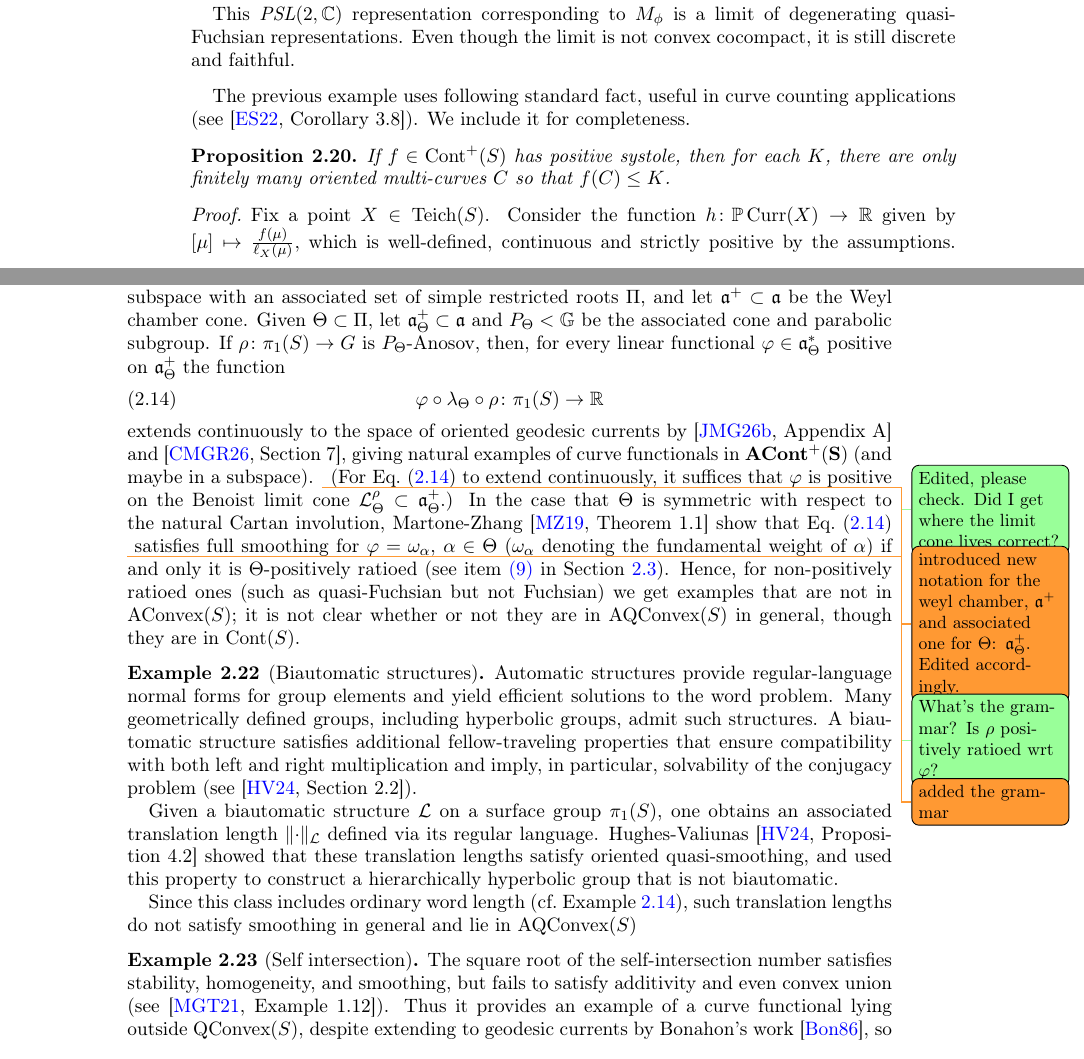
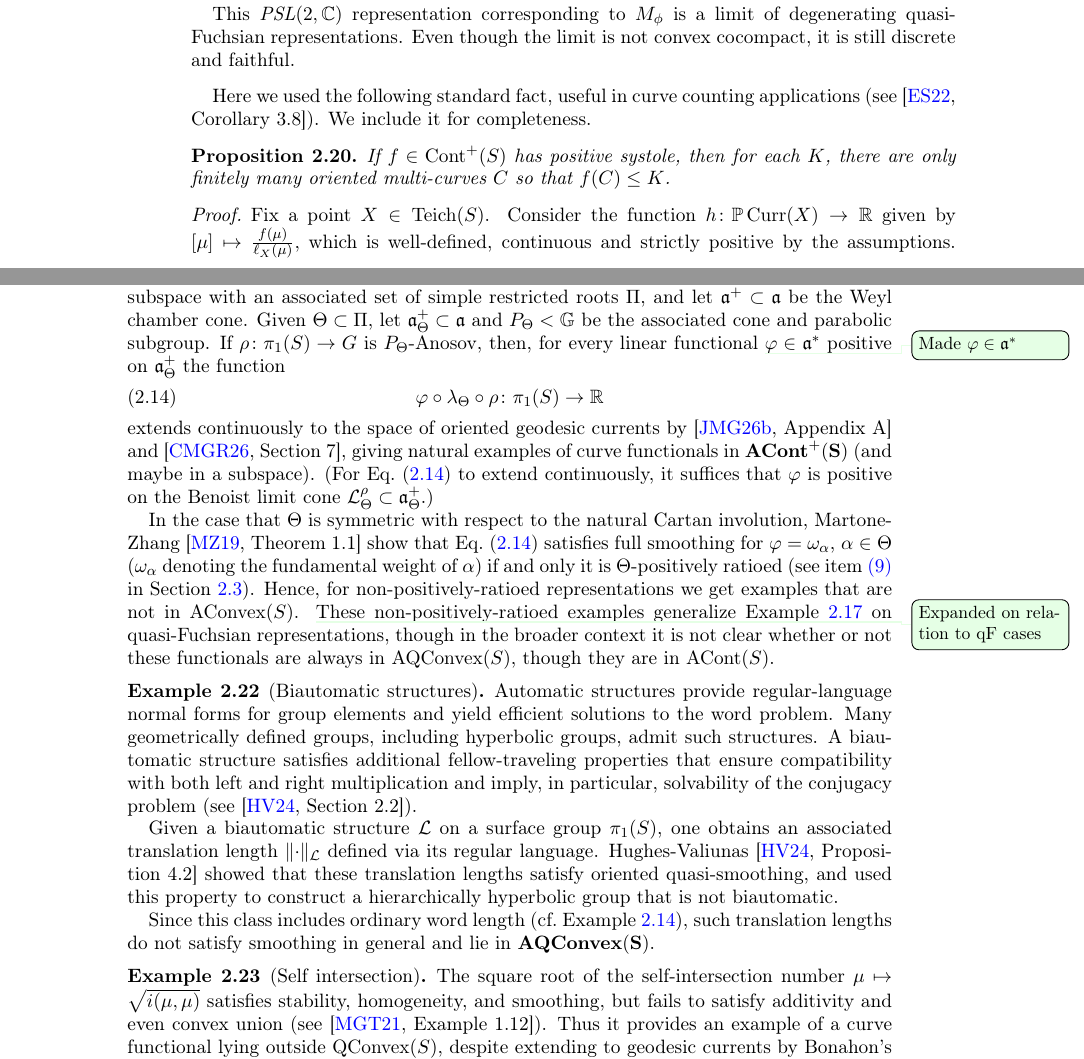
Before and after one commit to dpthurst/Currents-and-intersections, a LaTeX paper (Intersections.tex, which reads functionals.tex): two parts of pages 14 and 15 of 101, joined at a grey line, cut so that both start at the same text. Compiled offline with pdfLaTeX.

Commit message:
Further edits

```diff
--- a/functionals.tex
+++ b/functionals.tex
@@ -711,7 +711,7 @@ Does $K \to \infty$ as the quasi-Fuchsian constant of~$\rho$ goes to~$\infty$?
 \end{example}
 
 
-The previous example uses following standard fact, useful in curve
+Here we used the following standard fact, useful in curve
 counting applications (see \cite[Corollary~3.8]{ES22:GeodesicCount}).
 We include it for completeness.
 \begin{proposition}\label{prop:pos-systole}
@@ -739,7 +739,9 @@ roots $\Pi$, and let $\mathfrak{a}^+ \subset \mathfrak{a}$ be the Weyl chamber c
 $\mathfrak{a}_\Theta^+ \subset\mathfrak{a}$ and $P_\Theta<\mathbb{G}$ be the
 associated cone and parabolic subgroup. If
 $\rho\colon\pi_1(S)\to G$ is $P_\Theta$-Anosov, then, for every
-linear functional $\varphi\in\mathfrak{a}_\Theta^*$ positive on $\mathfrak{a}_\Theta^+$ the function
+linear functional
+\DPTfyi{Made $\varphi\in\mathfrak{a}^*$}
+$\varphi\in\mathfrak{a}^*$ positive on $\mathfrak{a}_\Theta^+$ the function
 \begin{equation}\label{eq:higher-rank-funct}
 \varphi\circ\lambda_\Theta\circ\rho\colon\pi_1(S)\to\mathbb{R}
 \end{equation}
@@ -747,23 +749,26 @@ extends continuously to the space of oriented geodesic currents
 by~\cite[Appendix~A]{JMG26:Horoboundary}
 and~\cite[Section~7]{CMGR26:GreenMetrics}, giving natural examples of
 curve functionals in $\mathbf{\bACont^+(S)}$ (and maybe in a subspace).
-\DPTtodo{Edited, please check. Did I get where the limit cone lives correct?}
-\DMGtodo{introduced new notation for the weyl chamber, $\mathfrak{a}^+$ and associated one for $\Theta$: $\mathfrak{a}^+_\Theta$. Edited accordingly.}
 (For Eq.~\eqref{eq:higher-rank-funct} to
 extend continuously, it
 suffices that $\varphi$ is positive on the Benoist limit
 cone~$\mathcal{L}_\Theta^\rho \subset \mathfrak{a}_\Theta^+$.)
+
 In the case that $\Theta$ is symmetric with respect to the natural Cartan involution, Martone-Zhang
 \cite[Theorem~1.1]{MZ19:PositivelyRatioed} show
 that Eq.~\eqref{eq:higher-rank-funct}
-\DPTtodo{What's the grammar? Is $\rho$ positively ratioed wrt $\varphi$?}
-\DMGtodo{added the grammar}
 satisfies full smoothing for $\varphi=\omega_\alpha$, $\alpha \in \Theta$ ($\omega_\alpha$ denoting the fundamental weight of $\alpha$) if and only it is $\Theta$-positively ratioed
 (see
-item~\ref{item:positively-ratioed} in Section~\ref{subsec:examples}). Hence, for non-positively ratioed ones (such as
-quasi-Fuchsian but not Fuchsian) we get examples that are not in
-$\AConvex(S)$; it is not clear whether or not they are in
-$\AQConvex(S)$ in general, though they are in $\Cont(S)$.
+item~\ref{item:positively-ratioed} in Section~\ref{subsec:examples}).
+Hence, for non-positively-ratioed representations we get examples that
+are not in
+$\AConvex(S)$.
+\DPTfyi{Expanded on relation to qF cases}
+These non-positively-ratioed examples generalize
+Example~\ref{examp:qf} on
+quasi-Fuchsian representations, though in the broader context it is
+not clear whether or not these functionals are always in
+$\AQConvex(S)$, though they are in $\ACont(S)$.
 \end{example}
 
 \begin{example}[Biautomatic structures]
@@ -786,12 +791,13 @@ not biautomatic.
 
 Since this class includes ordinary word length (cf.\
 Example~\ref{examp:non-emb-graph}), such translation lengths do not
-satisfy smoothing in general and lie in $\AQConvex(S)$
+satisfy smoothing in general and lie in $\mathbf{\bAQConvex(S)}$.
 \end{example}
 
 \begin{example}[Self intersection]
   \label{examp:self-intersect}
-The square root of the self-intersection number satisfies stability,
+The square root of the self-intersection number $\mu \mapsto
+\sqrt{i(\mu,\mu)}$ satisfies stability,
 homogeneity, and smoothing, but fails to satisfy additivity and even
 convex union (see~\cite[Example~1.12]{MGT21:Smoothings}).
 Thus it provides an example of a curve functional lying outside
```
Also changed, not shown: functionals.tex (8 more changed lines).
